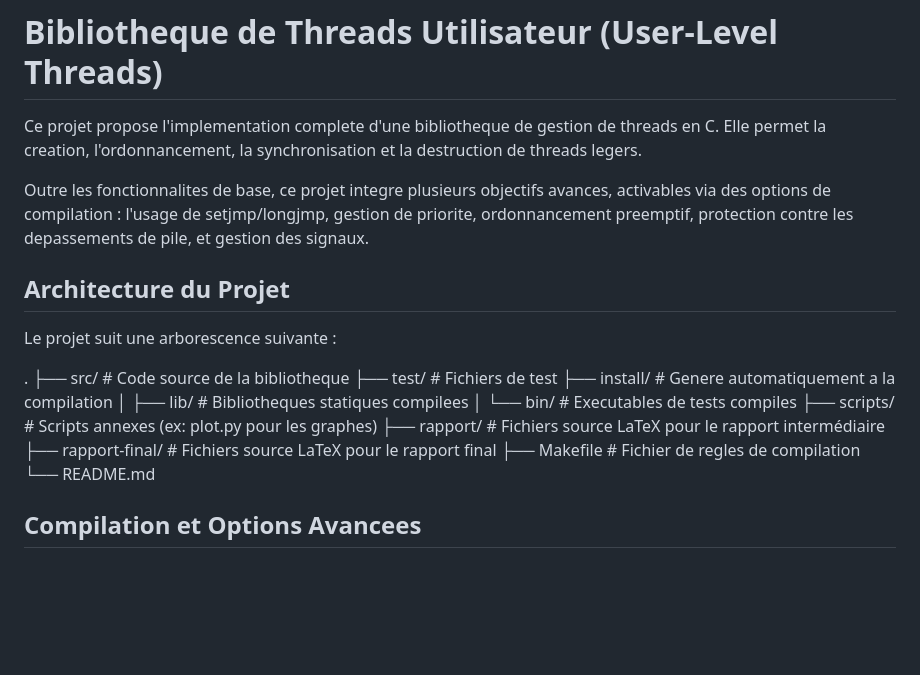
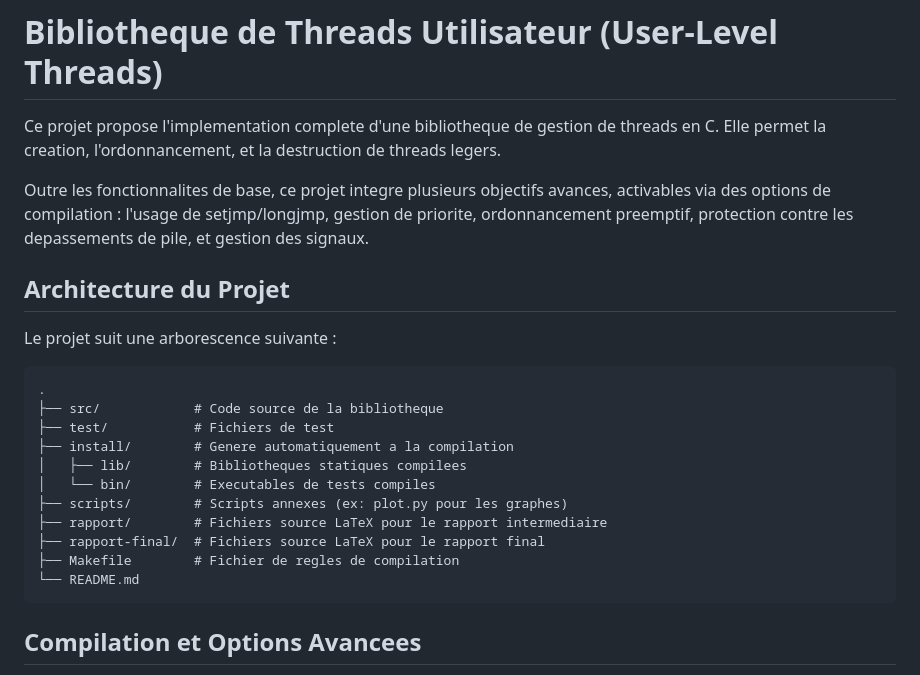
Before and after one commit to smabkhout/uthreads, a Markdown page: README.md, the part around the change. Rendered like a GitHub page; blank space fills up the shorter version.

Commit message:
arborescence de readme plus lisible

````diff
--- a/README.md
+++ b/README.md
@@ -1,6 +1,6 @@
 # Bibliotheque de Threads Utilisateur (User-Level Threads)
 
-Ce projet propose l'implementation complete d'une bibliotheque de gestion de threads en C. Elle permet la creation, l'ordonnancement, la synchronisation et la destruction de threads legers.
+Ce projet propose l'implementation complete d'une bibliotheque de gestion de threads en C. Elle permet la creation, l'ordonnancement, et la destruction de threads legers.
 
 Outre les fonctionnalites de base, ce projet integre plusieurs objectifs avances, activables via des options de compilation : l'usage de setjmp/longjmp, gestion de priorite, ordonnancement preemptif, protection contre les depassements de pile, et gestion des signaux.
 
@@ -9,6 +9,7 @@ Outre les fonctionnalites de base, ce projet integre plusieurs objectifs avances
 
 Le projet suit une arborescence suivante :
 
+```
 .
 ├── src/            # Code source de la bibliotheque
 ├── test/           # Fichiers de test
@@ -16,10 +17,11 @@ Le projet suit une arborescence suivante :
 │   ├── lib/        # Bibliotheques statiques compilees
 │   └── bin/        # Executables de tests compiles
 ├── scripts/        # Scripts annexes (ex: plot.py pour les graphes)
-├── rapport/        # Fichiers source LaTeX pour le rapport intermédiaire
+├── rapport/        # Fichiers source LaTeX pour le rapport intermediaire
 ├── rapport-final/  # Fichiers source LaTeX pour le rapport final
 ├── Makefile        # Fichier de regles de compilation
 └── README.md
+```
 
 
 ## Compilation et Options Avancees
````
